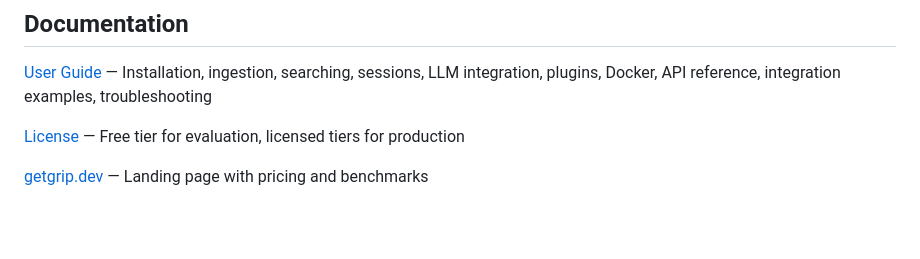
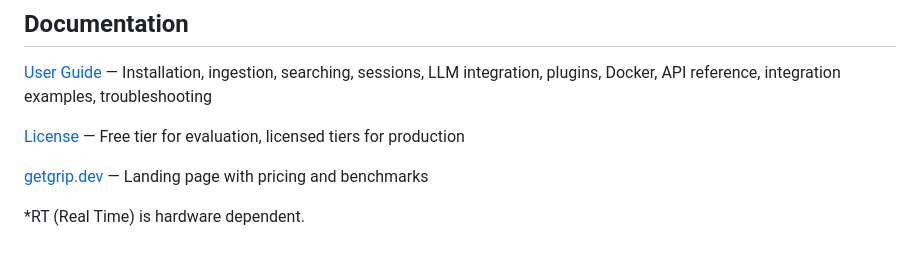
Before and after one commit to Grip-Hub/getgrip.dev, a Markdown page: README.md, the part around the change. Rendered like a GitHub page; blank space fills up the shorter version.

```diff
--- a/README.md
+++ b/README.md
@@ -209,3 +209,5 @@ An accelerated engine is available for organizations with large-scale retrieval
 [License](./LICENSE) — Free tier for evaluation, licensed tiers for production
 
 [getgrip.dev](https://grip-hub.github.io/getgrip.dev/) — Landing page with pricing and benchmarks
+
+*RT (Real Time) is hardware dependent.
```
